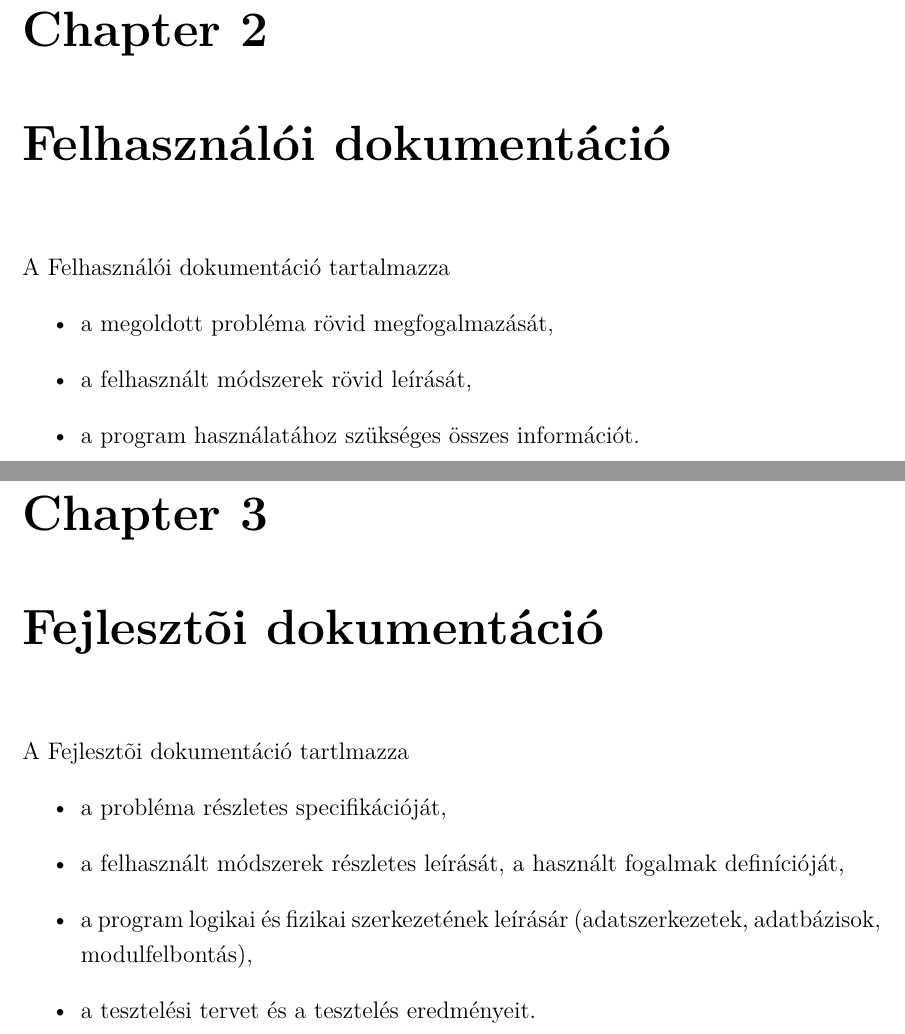
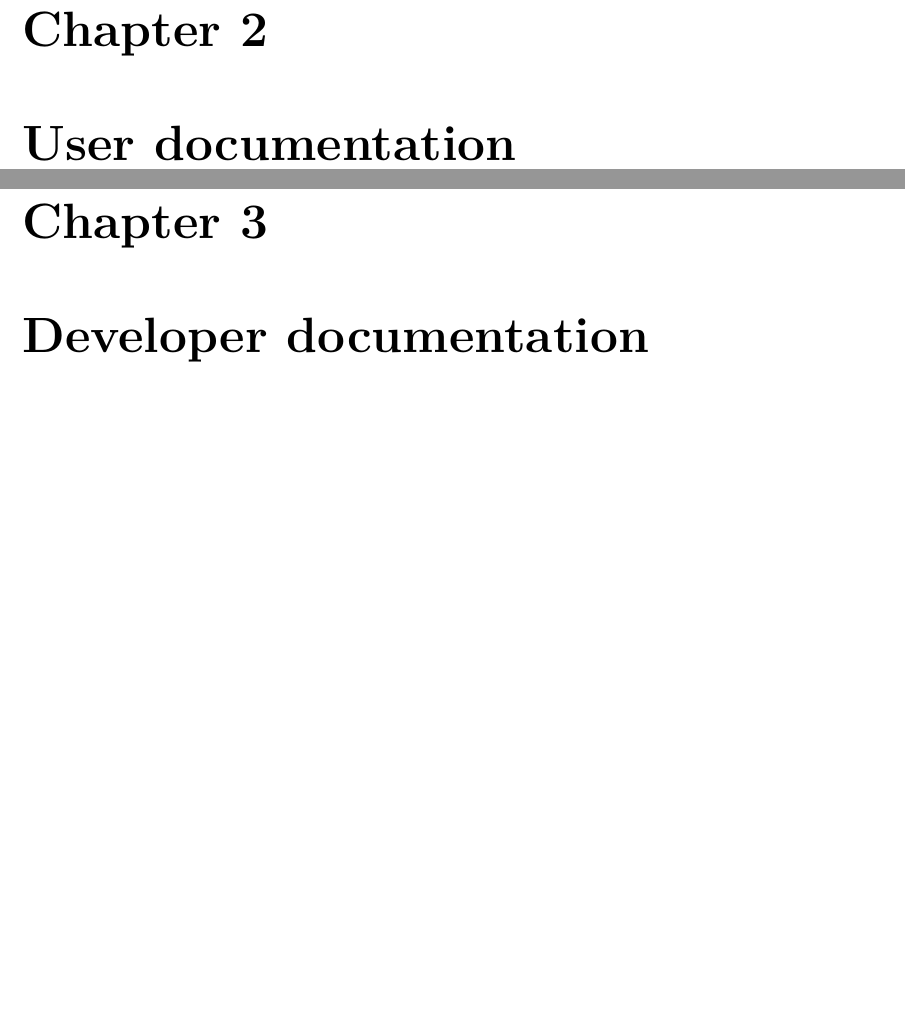
Before and after one commit to r0mai/metadebugger-thesis, a LaTeX thesis (thesis.tex, which reads tex/devdoc.tex, tex/userdoc.tex): two parts of pages 5 and 6 of 7, joined at a grey line, cut so that both start at the same text, the shorter picture padded with empty space. Compiled offline with pdfLaTeX.

Commit message:
English chapter titles

```diff
--- a/tex/devdoc.tex
+++ b/tex/devdoc.tex
@@ -1,10 +1,10 @@
 
-\chapter{Fejlesztõi dokumentáció}
+\chapter{Developer documentation}
 
-A Fejlesztõi dokumentáció tartlmazza
-\begin{itemize}
-\item a probléma részletes specifikációját,
-\item a felhasznált módszerek részletes leírását, a használt fogalmak definícióját,
-\item a program logikai és fizikai szerkezetének leírásár (adatszerkezetek, adatbázisok, modulfelbontás),
-\item a tesztelési tervet és a tesztelés eredményeit.
-\end{itemize}
+%A Fejlesztõi dokumentáció tartlmazza
+%\begin{itemize}
+%\item a probléma részletes specifikációját,
+%\item a felhasznált módszerek részletes leírását, a használt fogalmak definícióját,
+%\item a program logikai és fizikai szerkezetének leírásár (adatszerkezetek, adatbázisok, modulfelbontás),
+%\item a tesztelési tervet és a tesztelés eredményeit.
+%\end{itemize}
--- a/tex/userdoc.tex
+++ b/tex/userdoc.tex
@@ -1,9 +1,9 @@
 
-\chapter{Felhasználói dokumentáció}
+\chapter{User documentation}
 
-A Felhasználói dokumentáció tartalmazza
-\begin{itemize}
-\item a megoldott probléma rövid megfogalmazását,
-\item a felhasznált módszerek rövid leírását,
-\item a program használatához szükséges összes információt.
-\end{itemize}
+%A Felhasználói dokumentáció tartalmazza
+%\begin{itemize}
+%\item a megoldott probléma rövid megfogalmazását,
+%\item a felhasznált módszerek rövid leírását,
+%\item a program használatához szükséges összes információt.
+%\end{itemize}
```
